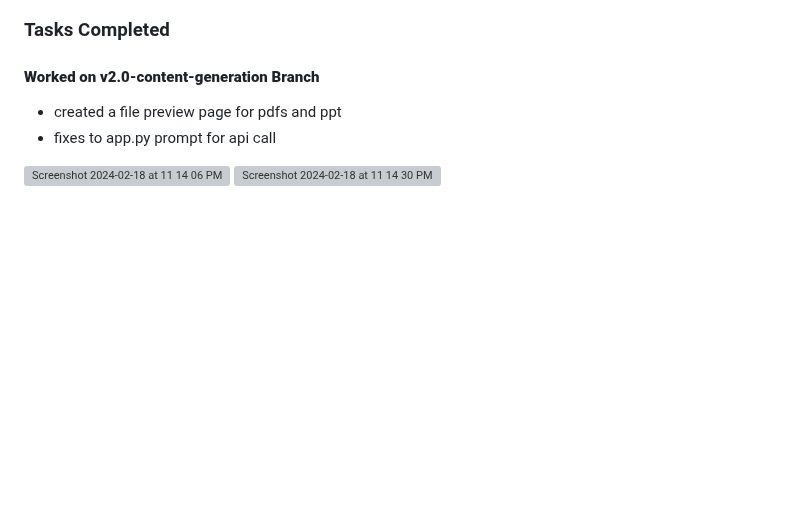
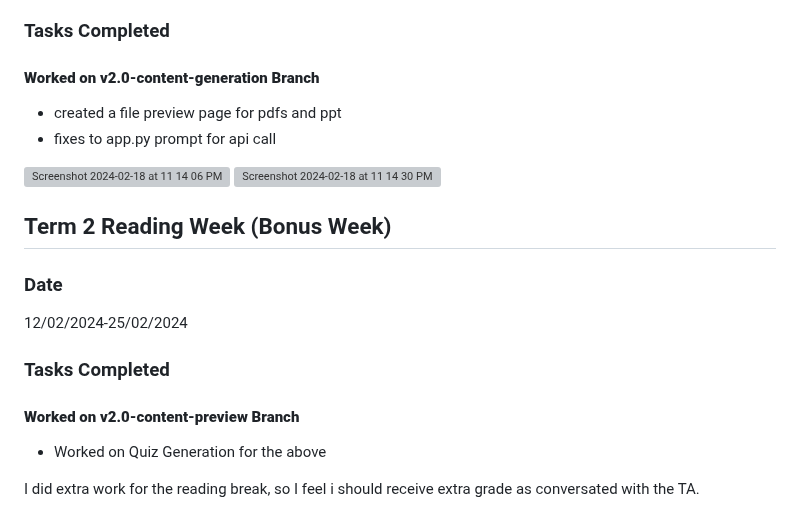
Before and after one commit to dhairyab0069/Coursify-AI, a Markdown page: docs/weekly logs/dhairya-bhatia-individual-log.md, the part around one of its changes. Rendered like a GitHub page; blank space fills up the shorter version; grey boxes are pictures that could not be loaded.

```diff
--- a/docs/weekly logs/dhairya-bhatia-individual-log.md
+++ b/docs/weekly logs/dhairya-bhatia-individual-log.md
@@ -184,3 +184,12 @@ Above worked on V2.0 Branch
  <img width="1469" alt="Screenshot 2024-02-18 at 11 14 06 PM" src="https://github.com/COSC-499-W2023/year-long-project-team-16/assets/72479713/fbdbc65f-de1c-4248-bccd-951b7563a06b">
 
  <img width="1469" alt="Screenshot 2024-02-18 at 11 14 30 PM" src="https://github.com/COSC-499-W2023/year-long-project-team-16/assets/72479713/ecf721d7-41ff-4de4-812c-5e9ab602fc16">
+
+## Term 2 Reading Week  (Bonus Week)
+### Date
+12/02/2024-25/02/2024
+### Tasks Completed
+#### **Worked on v2.0-content-preview Branch**
+- Worked on Quiz Generation for the above
+
+I did extra work for the reading break, so I feel i should receive extra grade as conversated with the TA.
```
Also changed, not shown: other parts of docs/weekly logs/dhairya-bhatia-individual-log.md (+1 -1 lines).
